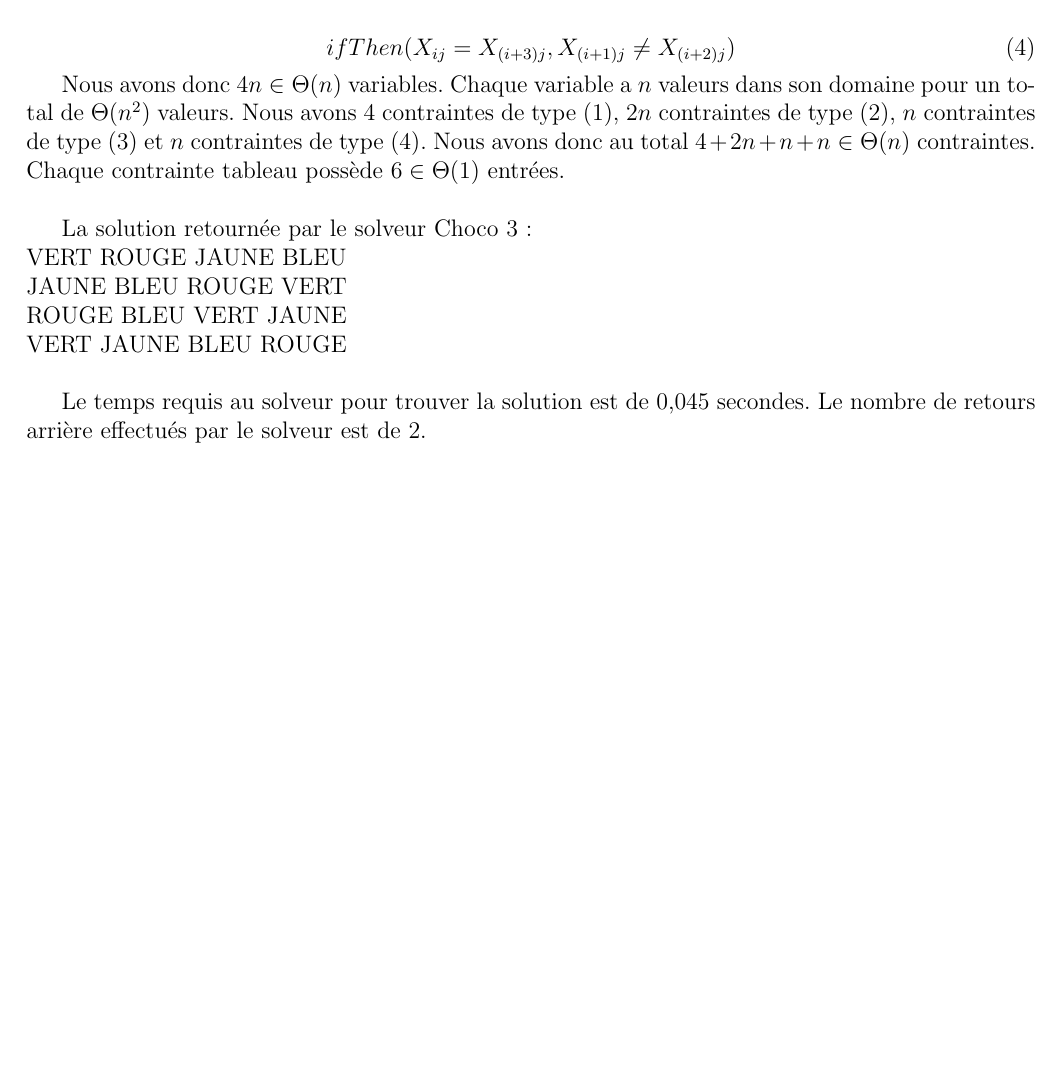
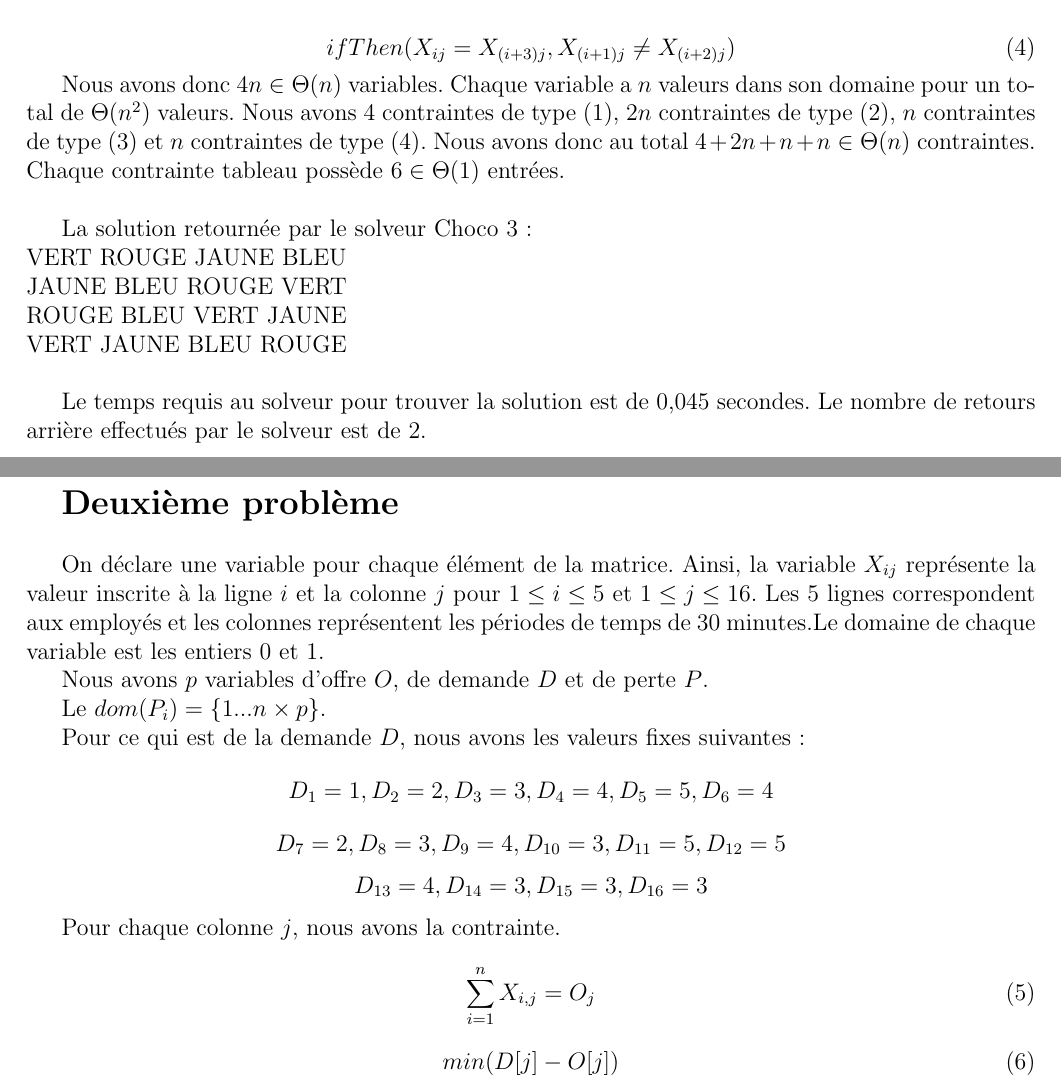
Before and after one commit to MaximeLeclerc/IFT4001-Combinatorial-optimization, a LaTeX document (tp1/TravailPratique.tex): part of page 2 of 2 before the commit and two parts of pages 2 and 3 of 3 after it, the two joined at a grey line, cut so that both start at the same text, the shorter picture padded with empty space. Compiled offline with pdfLaTeX; the source files are stored in an older character set and shown here as Unicode.

Commit message:
Adding initial of question 2

```diff
--- a/tp1/TravailPratique.tex
+++ b/tp1/TravailPratique.tex
@@ -114,6 +114,26 @@ VERT  JAUNE  BLEU  ROUGE  \\
 Le temps requis au solveur pour trouver la solution est de 0,045 secondes. Le nombre de retours arrière effectués par le solveur est de 2.\\
 
 
+\textbf{\Large Deuxième problème}\\
+
+On déclare une variable pour chaque élément de la matrice. Ainsi, la variable $X_{ij}$ représente la valeur inscrite à la ligne $i$ et la colonne $j$ pour $1 \leq i \leq 5$ et $1 \leq j \leq 16$. Les 5 lignes correspondent aux employés et les colonnes représentent les périodes de temps de 30 minutes.Le domaine de chaque variable est les entiers 0 et 1.
 
 
+Nous avons $p$ variables d'offre $O$, de demande $D$ et de perte $P$.
+
+Le $dom(P_i) = \lbrace 1... n \times p \rbrace $.
+
+Pour ce qui est de la demande $D$, nous avons les valeurs fixes suivantes :
+$$ D_1 = 1 , D_2 = 2, D_3 = 3, D_4 = 4, D_5 = 5 , D_6 = 4$$
+$$ D_7 = 2, D_8 = 3, D_9 = 4, D_{10} =  3, D_{11} = 5, D_{12} = 5$$
+$$ D_{13} = 4, D_{14} = 3, D_{15} = 3, D_{16} = 3$$
+
+Pour chaque colonne $j$, nous avons la contrainte.
+\begin{equation}
+	\sum^{n}_{i=1} X_{i,j} = O_{j}
+\end{equation}
+\begin{equation}
+	min( D[j]- O[j])
+\end{equation}
+
 \end{document}
```
